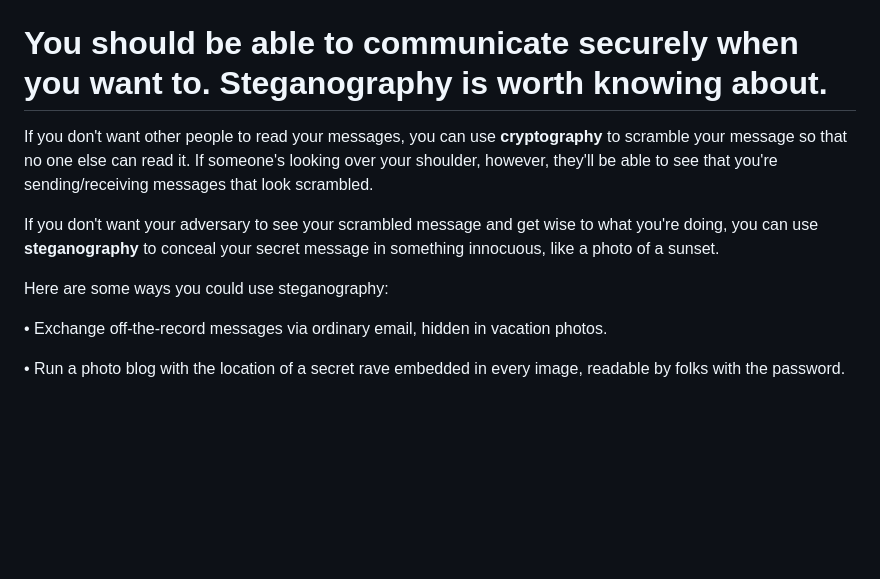
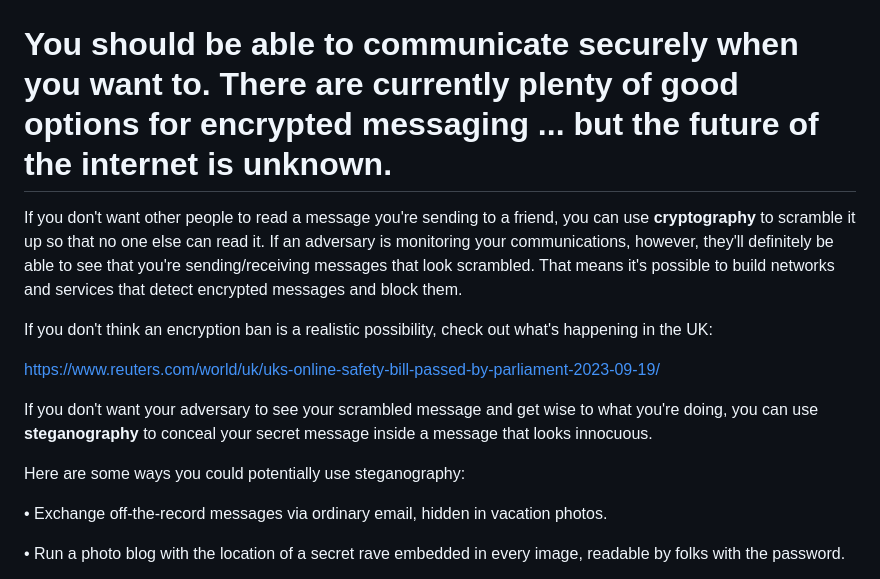
Before and after one commit to iffybooks/steganography-for-everyone, a Markdown page: README.md, the part around one of its changes. Rendered like a GitHub page; blank space fills up the shorter version.

Commit message:
More updates. Not quite there.

```diff
--- a/README.md
+++ b/README.md
@@ -2,13 +2,17 @@
 
 <div style="page-break-after: always;"></div>
 
-# You should be able to communicate securely when you want to. Steganography is worth knowing about.
+# You should be able to communicate securely when you want to. There are currently plenty of good options for encrypted messaging ... but the future of the internet is unknown.
 
-If you don't want other people to read your messages, you can use **cryptography** to scramble your message so that no one else can read it. If someone's looking over your shoulder, however, they'll be able to see that you're sending/receiving messages that look scrambled.
+If you don't want other people to read a message you're sending to a friend, you can use **cryptography** to scramble it up so that no one else can read it. If an adversary is monitoring your communications, however, they'll definitely be able to see that you're sending/receiving messages that look scrambled. That means it's possible to build networks and services that detect encrypted messages and block them.
 
-If you don't want your adversary to see your scrambled message and get wise to what you're doing, you can use **steganography** to conceal your secret message in something innocuous, like a photo of a sunset.
+If you don't think an encryption ban is a realistic possibility, check out what's happening in the UK:
 
-Here are some ways you could use steganography:
+[https://www.reuters.com/world/uk/uks-online-safety-bill-passed-by-parliament-2023-09-19/](https://www.reuters.com/world/uk/uks-online-safety-bill-passed-by-parliament-2023-09-19/)
+
+If you don't want your adversary to see your scrambled message and get wise to what you're doing, you can use **steganography** to conceal your secret message inside a message that looks innocuous.
+
+Here are some ways you could potentially use steganography:
 
 • Exchange off-the-record messages via ordinary email, hidden in vacation photos.
 
```
Also changed, not shown: other parts of README.md (+27 -14 lines), images/61Fh6sGryML.jpg (added), images/7422200a29ade10408375ba72844f22a1f46382d.jpg (added), 1 other file.
